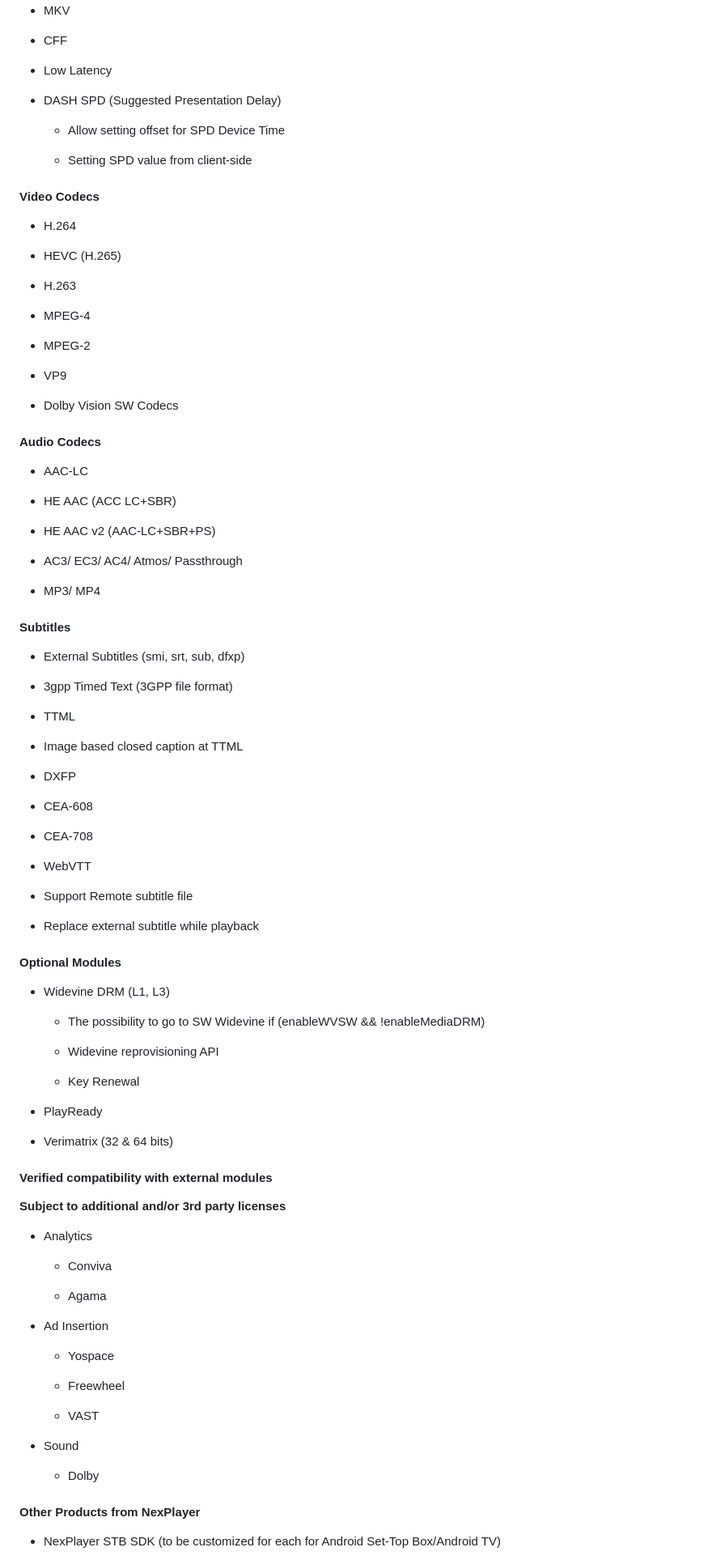
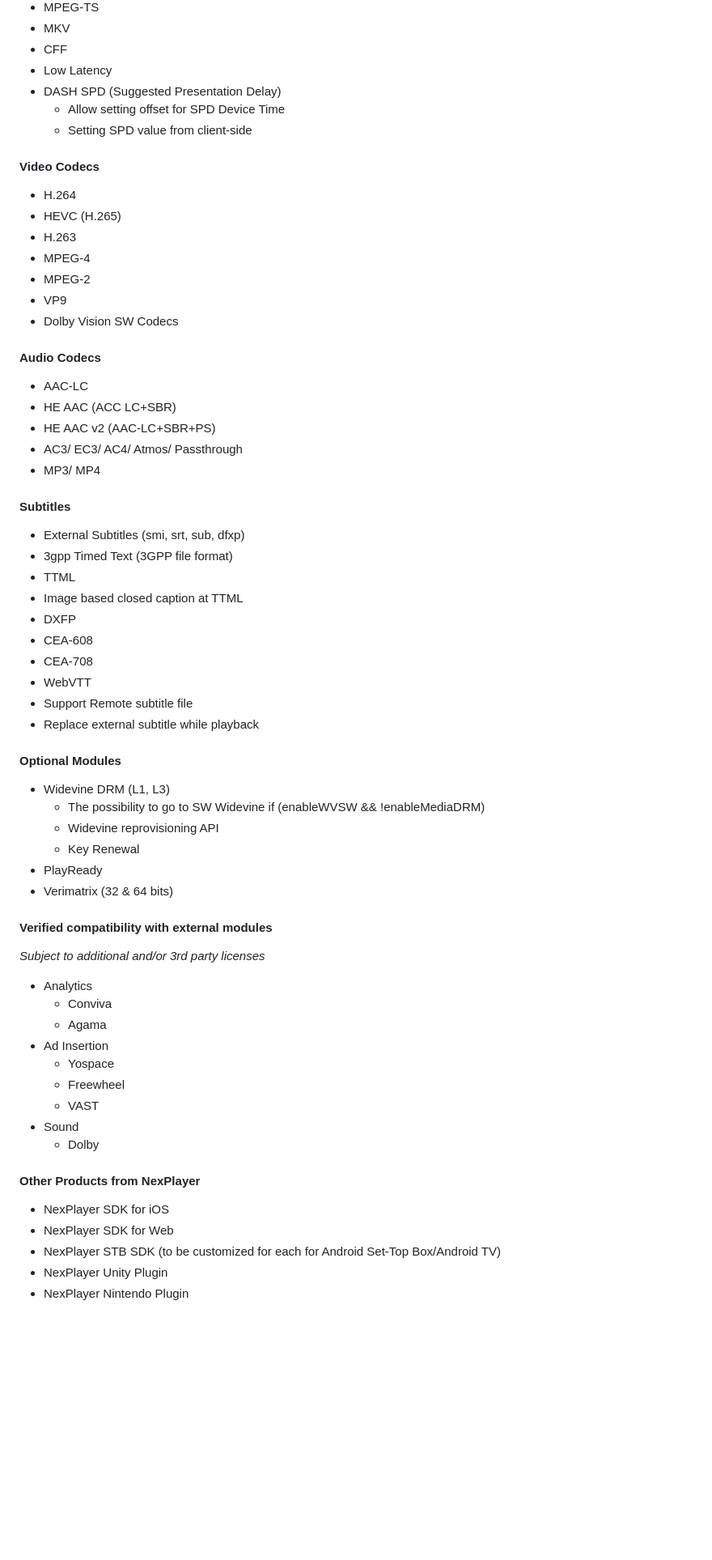
Before and after one commit to NexPlayer/Android-SDK, a Markdown page: introduction.md, the part around the change printed below. Shown: that part at 81% size. GitHub-like rendering; blank space fills up the shorter version.

```diff
--- a/introduction.md
+++ b/introduction.md
@@ -189,97 +110,66 @@ Corp. All or any part of the specification shall not be reproduced nor distribut
 - Low Latency
-
 - DASH SPD (Suggested Presentation Delay)
-
 	- Allow setting offset for SPD Device Time
-
 	- Setting SPD value from client-side
 
 #### Video Codecs
 
 - H.264
-
 - HEVC (H.265)
-
 - H.263
-
 - MPEG-4
-
 - MPEG-2
-
 - VP9
-
 - Dolby Vision SW Codecs
 
 #### Audio Codecs
 
 - AAC-LC
-
 - HE AAC (ACC LC+SBR)
-
 - HE AAC v2 (AAC-LC+SBR+PS)
-
 - AC3/ EC3/ AC4/ Atmos/ Passthrough
-
 - MP3/ MP4
 
 #### Subtitles
 
 - External Subtitles (smi, srt, sub, dfxp)
-
 - 3gpp Timed Text (3GPP file format)
-
 - TTML
-
 - Image based closed caption at TTML
-
 - DXFP
-
 - CEA-608
-
 - CEA-708
-
 - WebVTT
-
 - Support Remote subtitle file
-
 - Replace external subtitle while playback
 
 #### Optional Modules
 
 - Widevine DRM (L1, L3)
-
 	- The possibility to go to SW Widevine if (enableWVSW && !enableMediaDRM)
-
 	- Widevine reprovisioning API
-
 	- Key Renewal
-
 - PlayReady
-
 - Verimatrix (32 & 64 bits)
 
 #### Verified compatibility with external modules
-**Subject to additional and/or 3rd party licenses**
+_Subject to additional and/or 3rd party licenses_
 
 - Analytics
-
 	- Conviva
-
 	- Agama
-
 - Ad Insertion
-
 	- Yospace
-
 	- Freewheel
-
 	- VAST
-
 - Sound
-
 	- Dolby
 
 #### Other Products from NexPlayer
 
+- NexPlayer SDK for iOS
+- NexPlayer SDK for Web
 - NexPlayer STB SDK (to be customized for each for Android Set-Top Box/Android TV)
+- NexPlayer Unity Plugin
+- NexPlayer Nintendo Plugin
 
```
Also changed, not shown: other parts of introduction.md (+31 -104 lines), assets/logo5.png (added).
